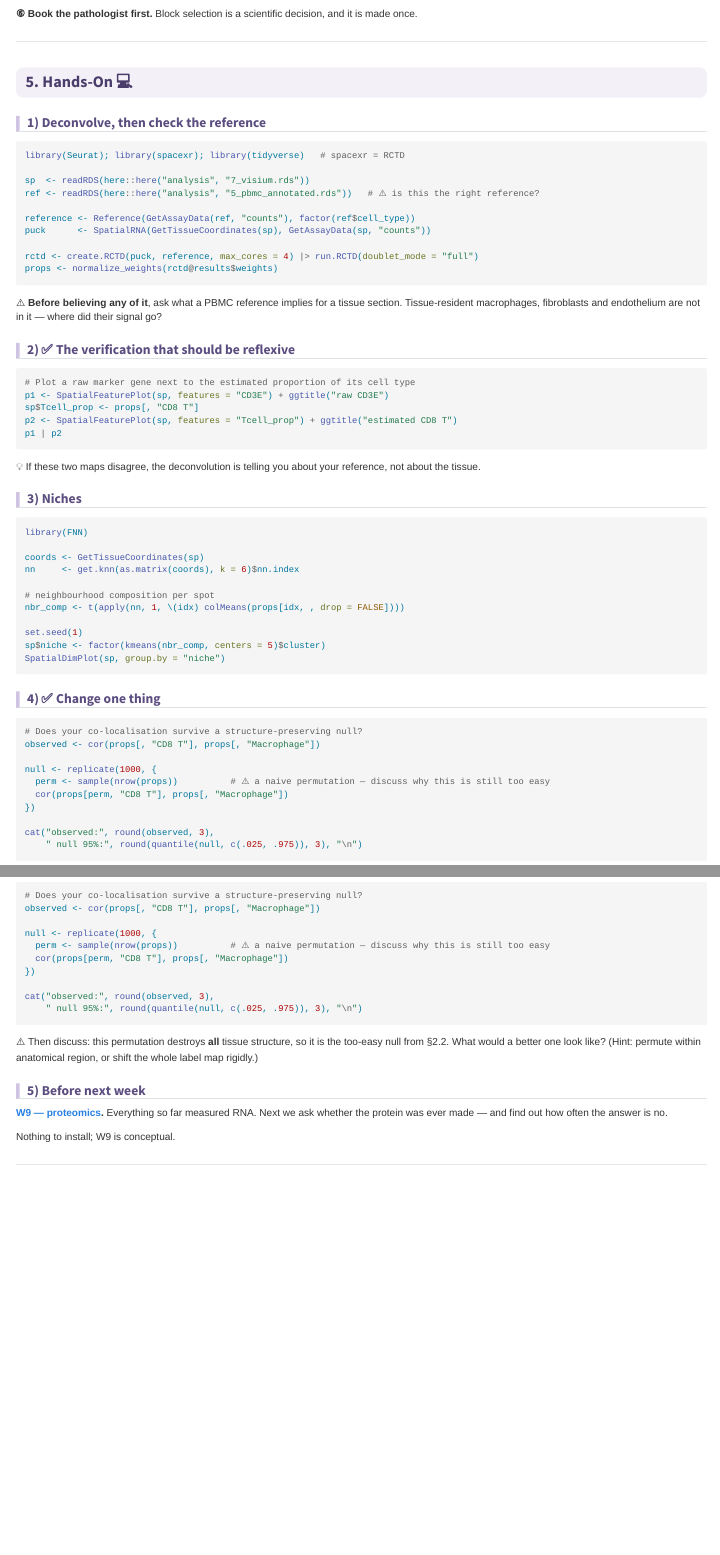
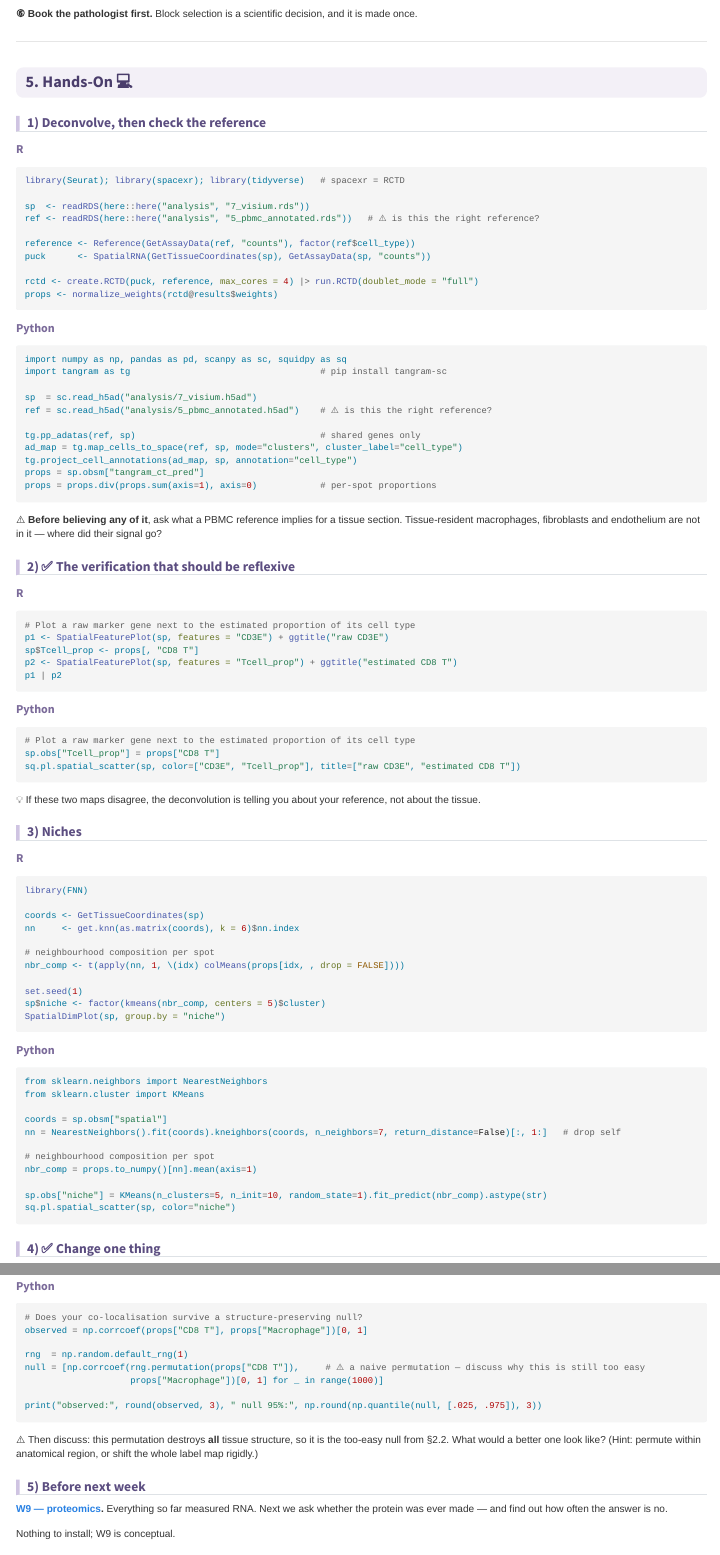
Before and after one commit to kkonoo/advanced_BI_for_MD_PhD_KNUmed, a Quarto document (chapters/part4/w8_spatial_integration.qmd): the page in a window 1100 px wide, from 5600 px down, and a second part further down, joined at a grey line. Rendered offline with R 4.5, knitr and Pandoc in place of Quarto, with nearby package versions; a font, style sheet, LaTeX package, included part or bibliography that could not be used is replaced or left out; menus at the side of the page are left out.

Commit message:
w8: R/Python tabs for the hands-on (not executed)
- R/Python panel-tabsets for §5.1–5.4; Python uses Tangram (works on the
  log-normalised W7 object), squidpy, scikit-learn
- W8 stays eval: false on purpose: the PBMC reference cannot deconvolve a mouse
  brain section (no shared genes; "CD8 T"/"Macrophage"/CD3E absent)
- commit _freeze for EN and KO

Co-Authored-By: Claude Opus 5.5 <noreply@anthropic.com>

````diff
--- a/chapters/part4/w8_spatial_integration.qmd
+++ b/chapters/part4/w8_spatial_integration.qmd
@@ -203,6 +203,10 @@
 
 ## 1) Deconvolve, then check the reference {#w8-s5-1}
 
+::: {.panel-tabset group="lang"}
+
+### R
+
 ```{r}
 library(Seurat); library(spacexr); library(tidyverse)   # spacexr = RCTD
 
@@ -216,9 +220,31 @@
 props <- normalize_weights(rctd@results$weights)
 ```
 
+### Python
+
+```{python}
+import numpy as np, pandas as pd, scanpy as sc, squidpy as sq
+import tangram as tg                                    # pip install tangram-sc
+
+sp  = sc.read_h5ad("analysis/7_visium.h5ad")
+ref = sc.read_h5ad("analysis/5_pbmc_annotated.h5ad")    # ⚠️ is this the right reference?
+
+tg.pp_adatas(ref, sp)                                   # shared genes only
+ad_map = tg.map_cells_to_space(ref, sp, mode="clusters", cluster_label="cell_type")
+tg.project_cell_annotations(ad_map, sp, annotation="cell_type")
+props = sp.obsm["tangram_ct_pred"]
+props = props.div(props.sum(axis=1), axis=0)            # per-spot proportions
+```
+
+:::
+
 ⚠️ **Before believing any of it**, ask what a PBMC reference implies for a tissue section. Tissue-resident macrophages, fibroblasts and endothelium are not in it — where did their signal go?
 
 ## 2) ✅ The verification that should be reflexive {#w8-s5-2}
+
+::: {.panel-tabset group="lang"}
+
+### R
 
 ```{r}
 # Plot a raw marker gene next to the estimated proportion of its cell type
@@ -228,9 +254,23 @@
 p1 | p2
 ```
 
+### Python
+
+```{python}
+# Plot a raw marker gene next to the estimated proportion of its cell type
+sp.obs["Tcell_prop"] = props["CD8 T"]
+sq.pl.spatial_scatter(sp, color=["CD3E", "Tcell_prop"], title=["raw CD3E", "estimated CD8 T"])
+```
+
+:::
+
 💡 If these two maps disagree, the deconvolution is telling you about your reference, not about the tissue.
 
 ## 3) Niches {#w8-s5-3}
+
+::: {.panel-tabset group="lang"}
+
+### R
 
 ```{r}
 library(FNN)
@@ -246,4 +286,24 @@
 SpatialDimPlot(sp, group.by = "niche")
 ```
 
+### Python
+
+```{python}
+from sklearn.neighbors import NearestNeighbors
+from sklearn.cluster import KMeans
+
+coords = sp.obsm["spatial"]
+nn = NearestNeighbors().fit(coords).kneighbors(coords, n_neighbors=7, return_distance=False)[:, 1:]   # drop self
+
+# neighbourhood composition per spot
+nbr_comp = props.to_numpy()[nn].mean(axis=1)
+
+sp.obs["niche"] = KMeans(n_clusters=5, n_init=10, random_state=1).fit_predict(nbr_comp).astype(str)
+sq.pl.spatial_scatter(sp, color="niche")
+```
+
+:::
+
 ## 4) ✅ Change one thing {#w8-s5-4}
+
+::: {.panel-tabset group="lang"}
@@ -260,3 +322,5 @@
 cat("observed:", round(observed, 3),
     " null 95%:", round(quantile(null, c(.025, .975)), 3), "\n")
 ```
+
+### Python
@@ -263,3 +329,14 @@
+# Does your co-localisation survive a structure-preserving null?
+observed = np.corrcoef(props["CD8 T"], props["Macrophage"])[0, 1]
+
+rng  = np.random.default_rng(1)
+null = [np.corrcoef(rng.permutation(props["CD8 T"]),     # ⚠️ a naive permutation — discuss why this is still too easy
+                    props["Macrophage"])[0, 1] for _ in range(1000)]
+
+print("observed:", round(observed, 3), " null 95%:", np.round(np.quantile(null, [.025, .975]), 3))
+```
+
+:::
 
 ⚠️ Then discuss: this permutation destroys **all** tissue structure, so it is the too-easy null from §2.2. What would a better one look like? (Hint: permute within anatomical region, or shift the whole label map rigidly.)
 
````
Also changed, not shown: ko/chapters/part4/w8_spatial_integration.qmd (+77 -0 lines), chapters/part4/w8_spatial_integration.qmd (4 more changed lines), 3 other files.
